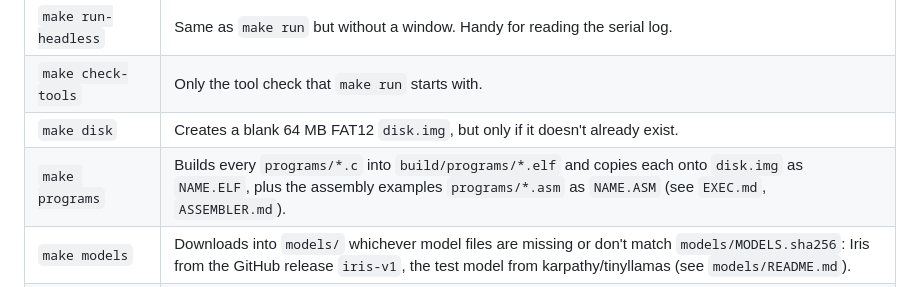
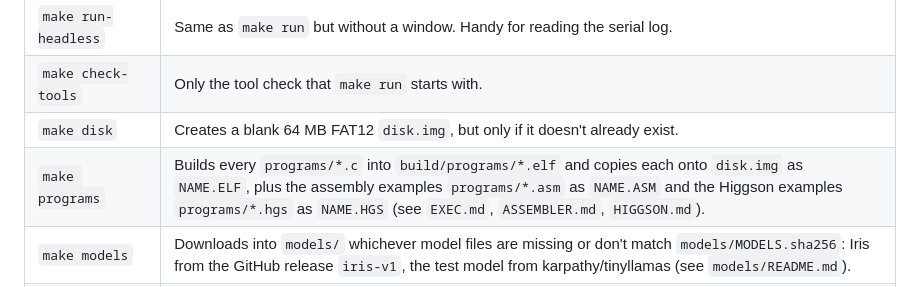
Before and after one commit to ahmadodeh9000/planckOS, a Markdown page: docs/BUILDING.md, the part around the change. Rendered like a GitHub page.

```diff
--- a/docs/BUILDING.md
+++ b/docs/BUILDING.md
@@ -35,7 +35,7 @@ refuses to compile unless the target is 32-bit x86 (`__i386__`).
 | `make run-headless` | Same as `make run` but without a window. Handy for reading the serial log. |
 | `make check-tools` | Only the tool check that `make run` starts with. |
 | `make disk` | Creates a blank 64 MB FAT12 `disk.img`, but only if it doesn't already exist. |
-| `make programs` | Builds every `programs/*.c` into `build/programs/*.elf` and copies each onto `disk.img` as `NAME.ELF`, plus the assembly examples `programs/*.asm` as `NAME.ASM` (see `EXEC.md`, `ASSEMBLER.md`). |
+| `make programs` | Builds every `programs/*.c` into `build/programs/*.elf` and copies each onto `disk.img` as `NAME.ELF`, plus the assembly examples `programs/*.asm` as `NAME.ASM` and the Higgson examples `programs/*.hgs` as `NAME.HGS` (see `EXEC.md`, `ASSEMBLER.md`, `HIGGSON.md`). |
 | `make models` | Downloads into `models/` whichever model files are missing or don't match `models/MODELS.sha256`: Iris from the GitHub release `iris-v1`, the test model from karpathy/tinyllamas (see `models/README.md`). |
 | `make disk-models` | Copies the models onto `disk.img` with 8.3 names (`IRIS.BIN`, `S260K.BIN`, ...), replacing files with those names: for a model you retrained yourself. |
 | `make publish-model` | Maintainer only, after `make chat-model`: uploads Iris to the release with `gh` and updates `models/MODELS.sha256` (commit it). |
```
Also changed, not shown: docs/ARCHITECTURE.md (+2 -1 lines), docs/HIGGSON.md (+40 -0 lines), docs/higgson-apps.png (added), 8 other files.
